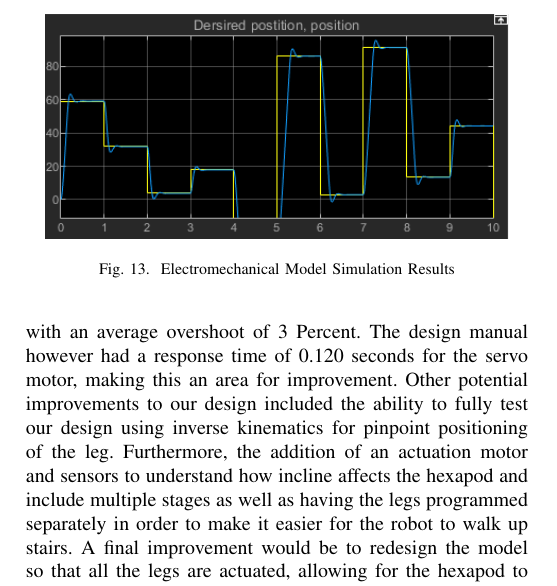
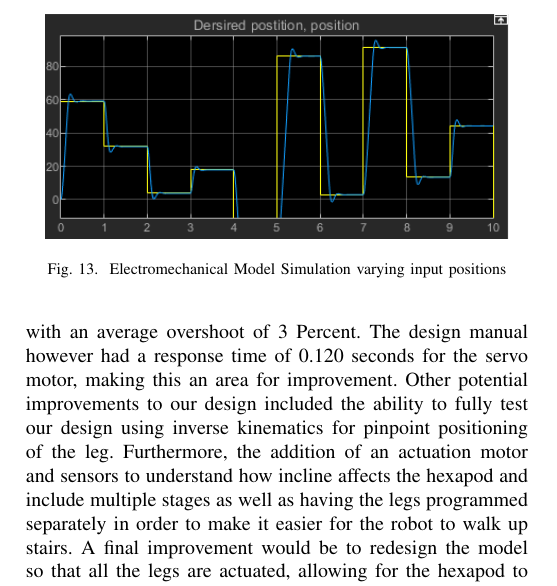
Before and after one commit to AidanBarber/powerElectronicsHexopodRobotResearchReport, a LaTeX paper (Actuators and Power Electronics Report.tex): part of page 6 of 6, cut so that both start at the same text. Compiled offline with pdfLaTeX.

Commit message:
changes
Changed pictures

```diff
--- a/Actuators and Power Electronics Report.tex
+++ b/Actuators and Power Electronics Report.tex
@@ -526,7 +528,7 @@ The model of the servo motor in figure \ref{fig:Electromechanical Model} uses a
 \end{figure}
 \begin{figure}[h]
  \centering
-   \includegraphics[width = 0.45\textwidth]{figures/16.png}                \caption{Electromechanical Model Simulation Results}
+   \includegraphics[width = 0.45\textwidth]{figures/16.png}                \caption{Electromechanical Model Simulation varying input positions}
    \label{fig:Electromechanical Model Simulation varying input positions}
 \end{figure}
 
```
Also changed, not shown: Actuators and Power Electronics Report.pdf, figures/14.png, Actuators and Power Electronics Report.tex (4 more changed lines), 3 other files.
